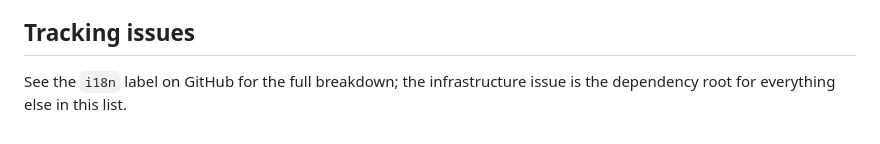
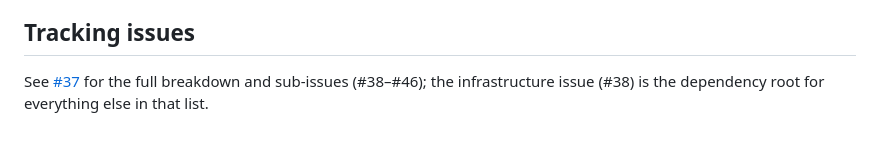
Before and after one commit to Health-Flare/app, a Markdown page: docs/decisions/i18n-strategy.md, the part around the change. Rendered like a GitHub page.

```diff
--- a/docs/decisions/i18n-strategy.md
+++ b/docs/decisions/i18n-strategy.md
@@ -218,5 +218,6 @@ bite:
 
 ## Tracking issues
 
-See the `i18n` label on GitHub for the full breakdown; the infrastructure
-issue is the dependency root for everything else in this list.
+See [#37](https://github.com/Health-Flare/app/issues/37) for the full
+breakdown and sub-issues (#38–#46); the infrastructure issue (#38) is the
+dependency root for everything else in that list.
```
Also changed, not shown: CLAUDE.md (+3 -2 lines).
